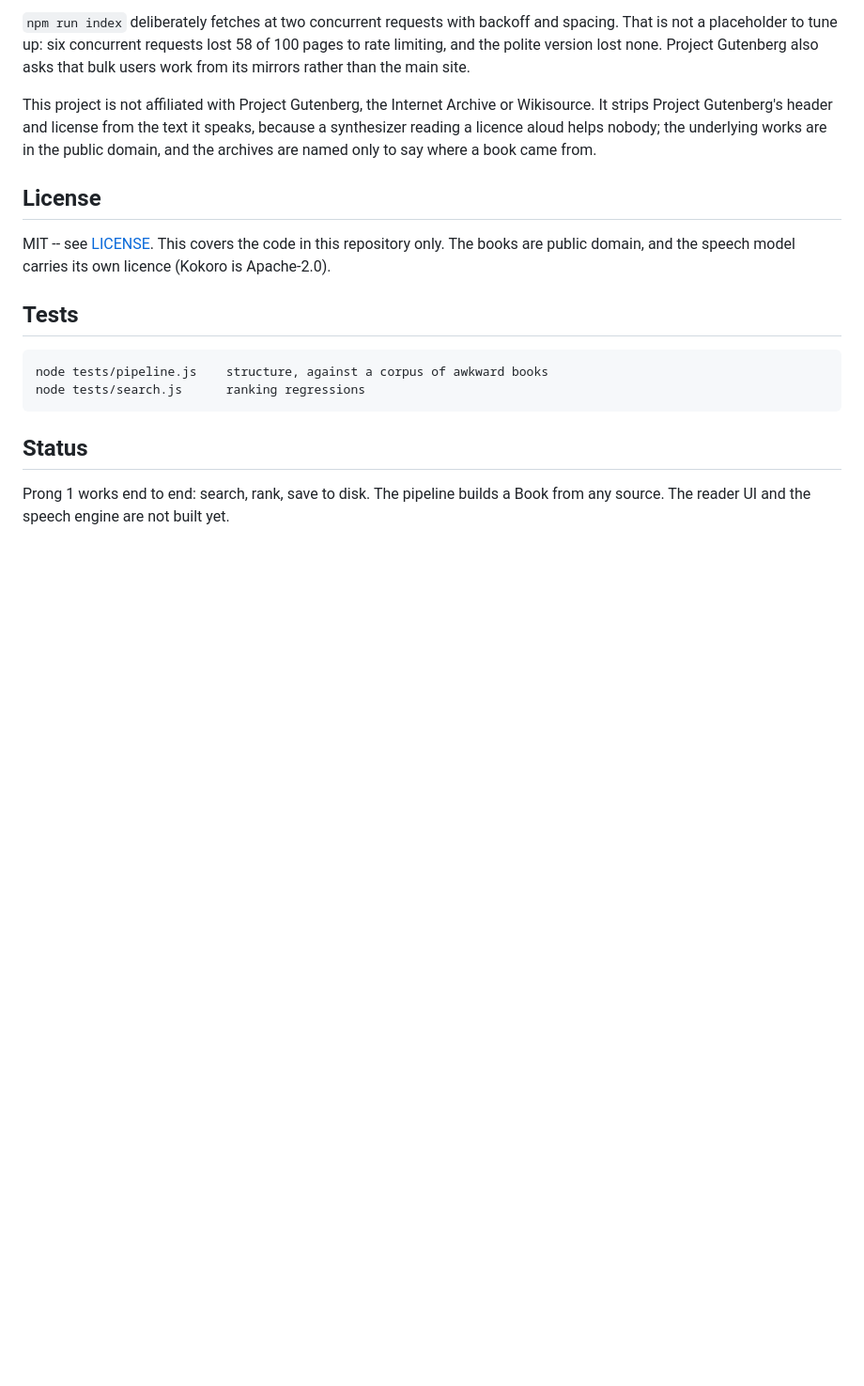
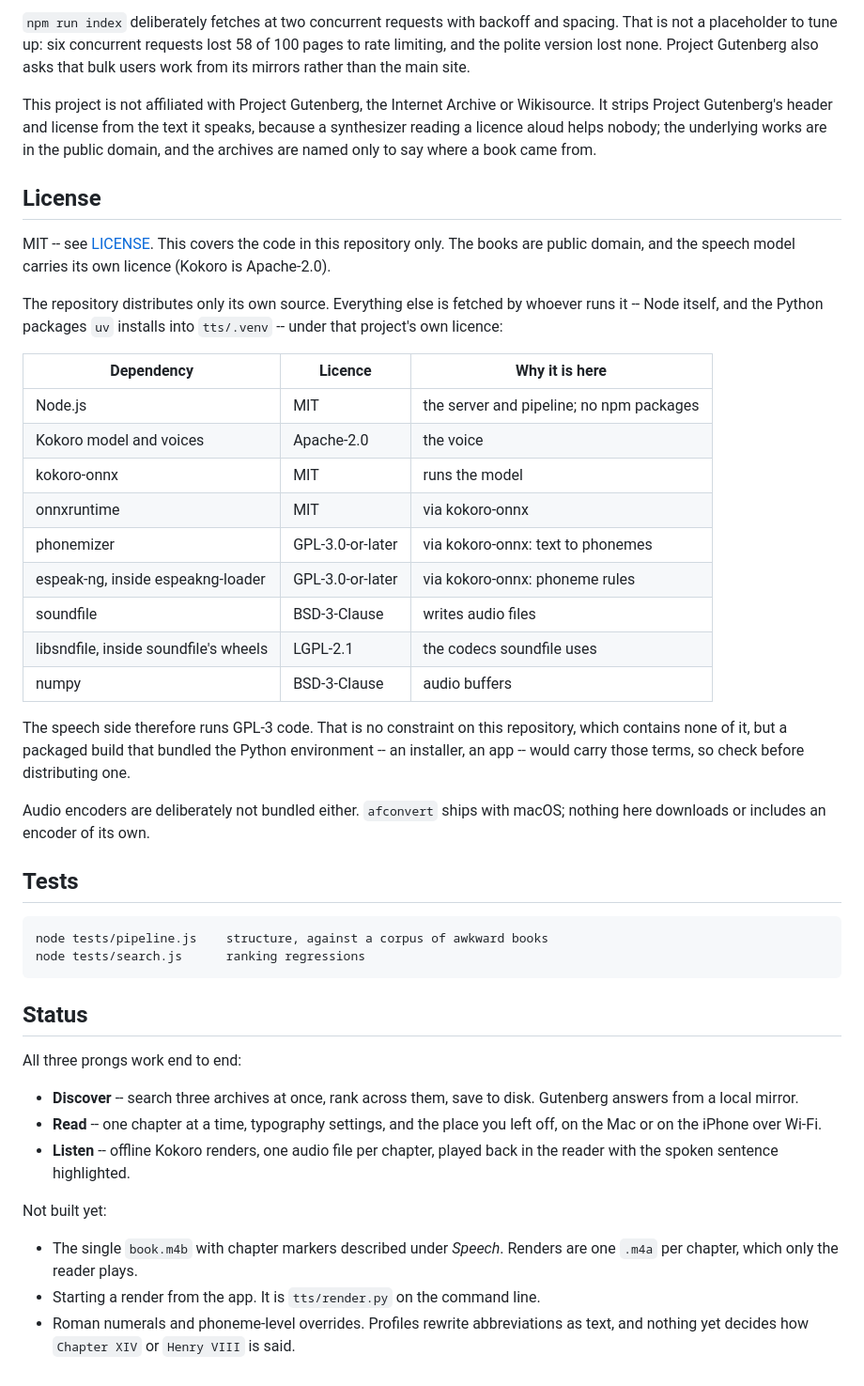
Before and after one commit to andrewsharmon/public-domain-reader, a Markdown page: README.md, the part around the change. Shown at 94% size. Rendered like a GitHub page; blank space fills up the shorter version.

Commit message:
Bring the README's status up to date, and list what it depends on
The status still said the reader and the speech engine were unbuilt. Both
work end to end; say so, and name what is genuinely missing instead.

The licence section covered only this repository's code. List the
dependencies a user installs and their licences, including the two GPL-3
packages kokoro-onnx pulls in for phonemization, so nobody discovers them
when it matters. None of them is redistributed here.

Co-Authored-By: Claude Opus 5.5 <noreply@anthropic.com>

```diff
--- a/README.md
+++ b/README.md
@@ -246,6 +246,30 @@ MIT -- see [LICENSE](LICENSE). This covers the code in this repository only.
 The books are public domain, and the speech model carries its own licence
 (Kokoro is Apache-2.0).
 
+The repository distributes only its own source. Everything else is fetched by
+whoever runs it -- Node itself, and the Python packages `uv` installs into
+`tts/.venv` -- under that project's own licence:
+
+| Dependency | Licence | Why it is here |
+|---|---|---|
+| Node.js | MIT | the server and pipeline; no npm packages |
+| Kokoro model and voices | Apache-2.0 | the voice |
+| kokoro-onnx | MIT | runs the model |
+| onnxruntime | MIT | via kokoro-onnx |
+| phonemizer | GPL-3.0-or-later | via kokoro-onnx: text to phonemes |
+| espeak-ng, inside espeakng-loader | GPL-3.0-or-later | via kokoro-onnx: phoneme rules |
+| soundfile | BSD-3-Clause | writes audio files |
+| libsndfile, inside soundfile's wheels | LGPL-2.1 | the codecs soundfile uses |
+| numpy | BSD-3-Clause | audio buffers |
+
+The speech side therefore runs GPL-3 code. That is no constraint on this
+repository, which contains none of it, but a packaged build that bundled the
+Python environment -- an installer, an app -- would carry those terms, so check
+before distributing one.
+
+Audio encoders are deliberately not bundled either. `afconvert` ships with
+macOS; nothing here downloads or includes an encoder of its own.
+
 ## Tests
 
     node tests/pipeline.js    structure, against a corpus of awkward books
@@ -253,5 +277,19 @@ The books are public domain, and the speech model carries its own licence
 
 ## Status
 
-Prong 1 works end to end: search, rank, save to disk. The pipeline builds a
-Book from any source. The reader UI and the speech engine are not built yet.
+All three prongs work end to end:
+
+- **Discover** -- search three archives at once, rank across them, save to
+  disk. Gutenberg answers from a local mirror.
+- **Read** -- one chapter at a time, typography settings, and the place you
+  left off, on the Mac or on the iPhone over Wi-Fi.
+- **Listen** -- offline Kokoro renders, one audio file per chapter, played
+  back in the reader with the spoken sentence highlighted.
+
+Not built yet:
+
+- The single `book.m4b` with chapter markers described under *Speech*.
+  Renders are one `.m4a` per chapter, which only the reader plays.
+- Starting a render from the app. It is `tts/render.py` on the command line.
+- Roman numerals and phoneme-level overrides. Profiles rewrite abbreviations
+  as text, and nothing yet decides how `Chapter XIV` or `Henry VIII` is said.
```
